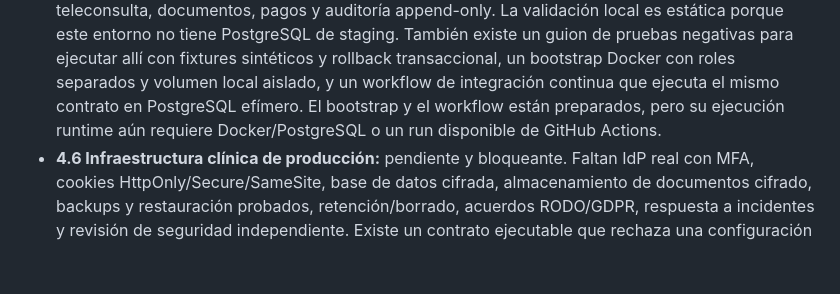
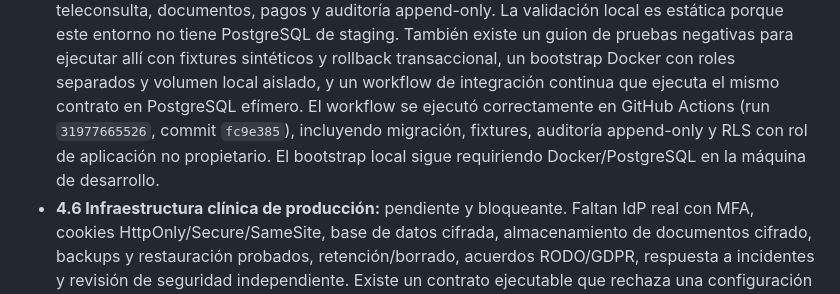
Before and after one commit to ib4d/onkofizjo, a Markdown page: PHASE_STATUS.md, the part around the change. Rendered like a GitHub page; blank space fills up the shorter version.

Commit message:
Record green staging security run

```diff
--- a/PHASE_STATUS.md
+++ b/PHASE_STATUS.md
@@ -46,8 +46,10 @@ desarrollo. Sigue prohibido introducir datos reales: el API local declara
   negativas para ejecutar allí con fixtures sintéticos y rollback transaccional,
   un bootstrap Docker con roles separados y volumen local aislado, y un workflow
   de integración continua que ejecuta el mismo contrato en PostgreSQL efímero.
-  El bootstrap y el workflow están preparados, pero su ejecución runtime aún
-  requiere Docker/PostgreSQL o un run disponible de GitHub Actions.
+  El workflow se ejecutó correctamente en GitHub Actions (run
+  `31977665526`, commit `fc9e385`), incluyendo migración, fixtures, auditoría
+  append-only y RLS con rol de aplicación no propietario. El bootstrap local
+  sigue requiriendo Docker/PostgreSQL en la máquina de desarrollo.
 - **4.6 Infraestructura clínica de producción:** pendiente y bloqueante. Faltan
   IdP real con MFA, cookies HttpOnly/Secure/SameSite, base de datos cifrada,
   almacenamiento de documentos cifrado, backups y restauración probados,
```
